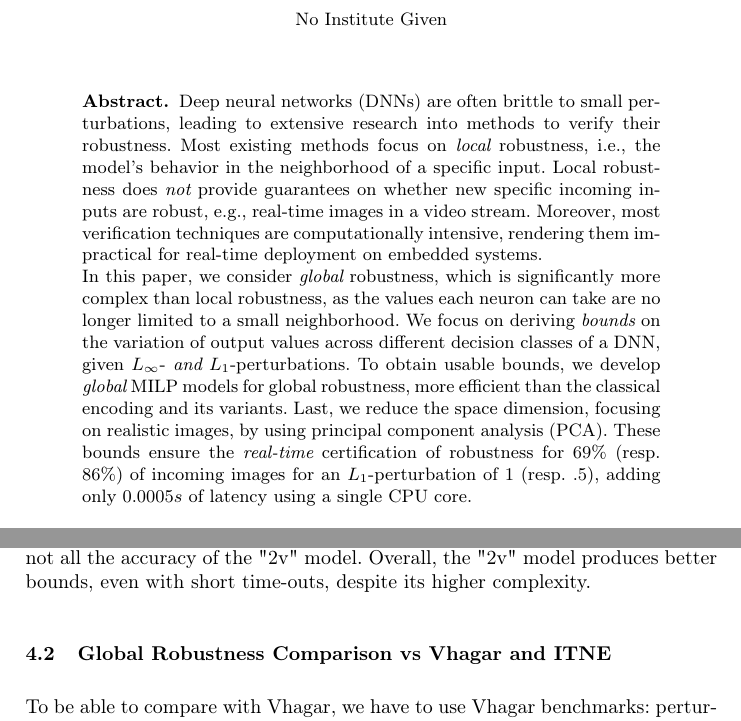
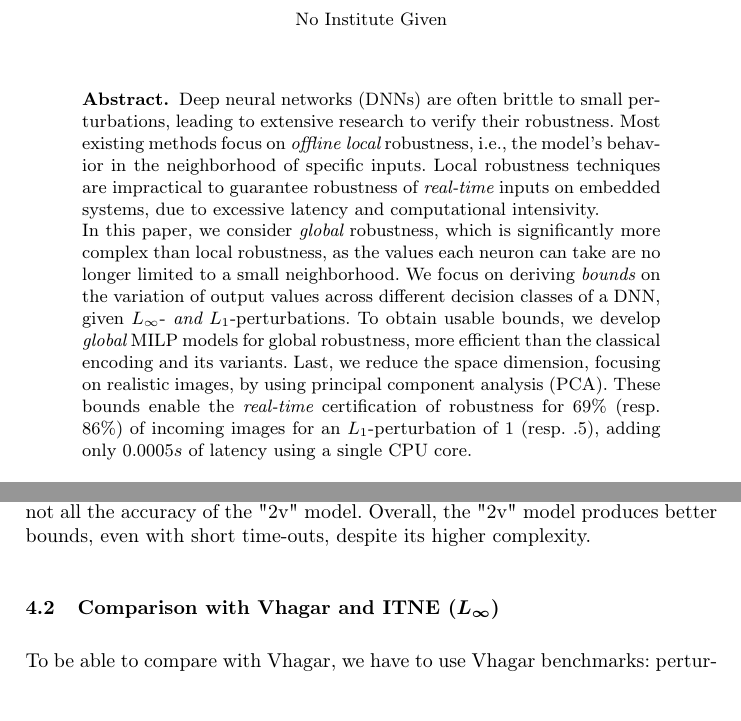
Before and after one commit to blaisegenest/vericompensate, a LaTeX paper (CAV 2026/CAV2026_main.tex, which reads CAV 2026/abstract.tex, CAV 2026/experiments.tex): two parts of pages 1 and 11 of 19, joined at a grey line, cut so that both start at the same text, the shorter picture padded with empty space. Compiled offline with pdfLaTeX.

Commit message:
abstract

```diff
--- a/CAV 2026/abstract.tex
+++ b/CAV 2026/abstract.tex
@@ -1,6 +1,10 @@
-Deep neural networks (DNNs) are often brittle to small perturbations, leading to extensive research into methods to verify their robustness. Most existing methods focus on {\em local} robustness, i.e., the model's behavior in the neighborhood of a specific input. Local robustness does {\em not} provide guarantees on whether new specific incoming inputs are robust, e.g., real-time images in a video stream. Moreover, most verification techniques are computationally intensive, rendering them impractical for real-time deployment on embedded systems.
+Deep neural networks (DNNs) are often brittle to small perturbations, leading to extensive research to verify their robustness.
+Most existing methods focus on {\em offline local} robustness, i.e., the model's behavior in the neighborhood of specific inputs. Local robustness
+%does {\em not} provide guarantees on whether new specific incoming inputs are robust, e.g., real-time images in a video stream. Moreover, most verification
+techniques are impractical to guarantee robustness of {\em real-time} inputs
+on embedded systems, due to excessive latency and computational intensivity.
 
 In this paper, we consider {\em global} robustness, which is significantly more complex than local robustness, as %the number of variables doubles (from the deviation image to the image and its deviation). Further,
 the values each neuron can take are no longer limited to a small neighborhood.
 %, that is, guarantees not restricted to a set of local images.
-We focus on deriving {\em bounds} on the variation of output values across different decision classes of a DNN, given $L_\infty$- {\em and} $L_1$-perturbations. To obtain usable bounds, we develop {\em global}  MILP models for global robustness, more efficient than the classical encoding and its variants. Last, we reduce the space dimension, focusing on realistic images, by using principal component analysis (PCA). These bounds ensure the {\em real-time} certification of robustness for $69\%$ (resp. $86\%$) of incoming images for an $L_1$-perturbation of $1$ (resp. $.5$), adding only $0.0005s$ of latency using a single CPU core.
+We focus on deriving {\em bounds} on the variation of output values across different decision classes of a DNN, given $L_\infty$- {\em and} $L_1$-perturbations. To obtain usable bounds, we develop {\em global}  MILP models for global robustness, more efficient than the classical encoding and its variants. Last, we reduce the space dimension, focusing on realistic images, by using principal component analysis (PCA). These bounds enable the {\em real-time} certification of robustness for $69\%$ (resp. $86\%$) of incoming images for an $L_1$-perturbation of $1$ (resp. $.5$), adding only $0.0005s$ of latency using a single CPU core.
--- a/CAV 2026/experiments.tex
+++ b/CAV 2026/experiments.tex
@@ -49,7 +49,7 @@ Further, even using a fully accurate model with all $100$ variables encoded as b
 Eq. (3) from \cite{ITNE} recovers most but not all the accuracy of the "2v" model.
 Overall, the "2v" model produces better bounds, even with short time-outs, despite its higher complexity.
 
-\subsection{Global Robustness Comparison vs Vhagar and ITNE}
+\subsection{Comparison with Vhagar and ITNE ($L_\infty$)}
 
 To be able to compare with Vhagar, we have to use Vhagar benchmarks:
 perturbation they consider (here $L_\infty=0.05$) on their DNNs (here Conv1 for MNIST, FMNIST and CIFAR-10), for which the reduction rules of binary variables are implemented. We test with 1000s Time-Out, as well as one test with 14400s time out, showing that much longer time-out does not have a big impact on the result.
```
